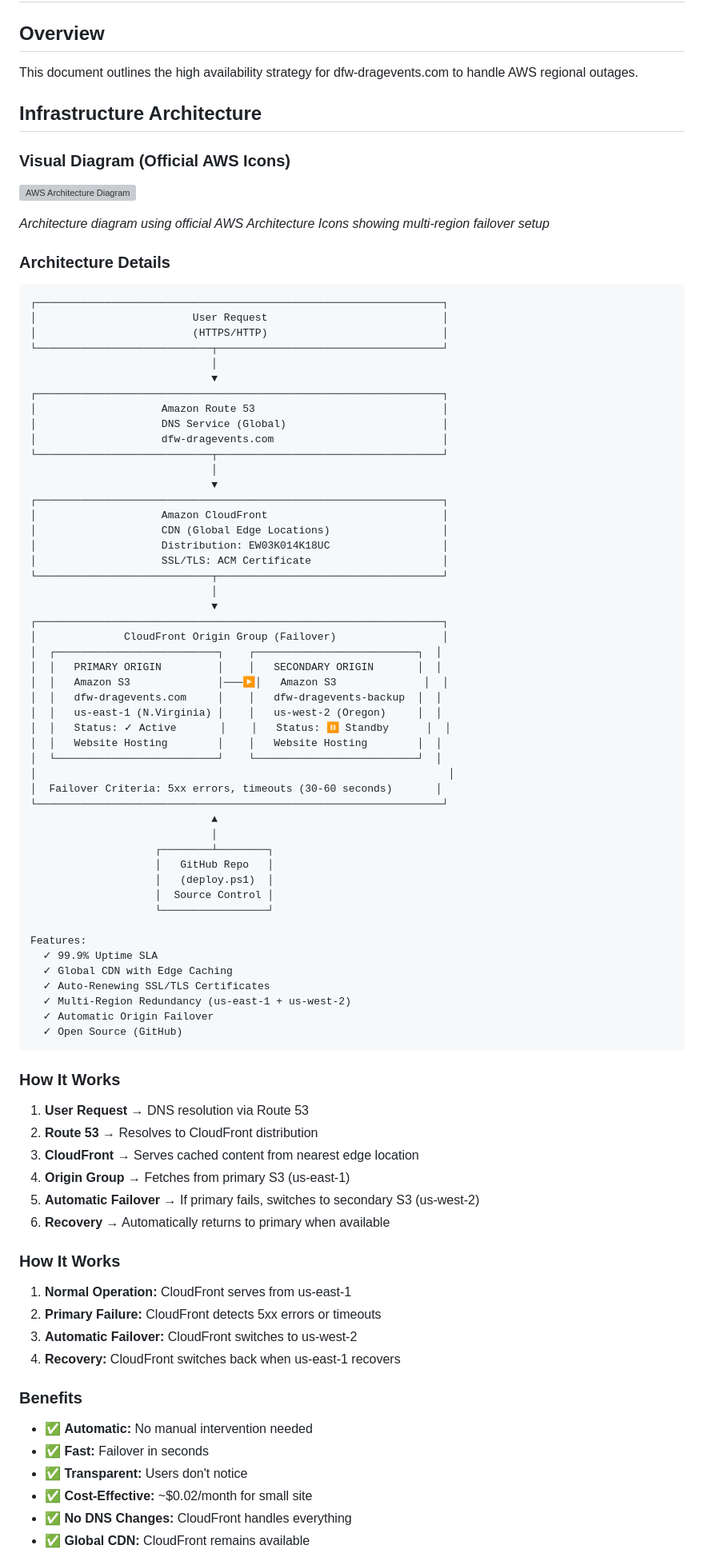
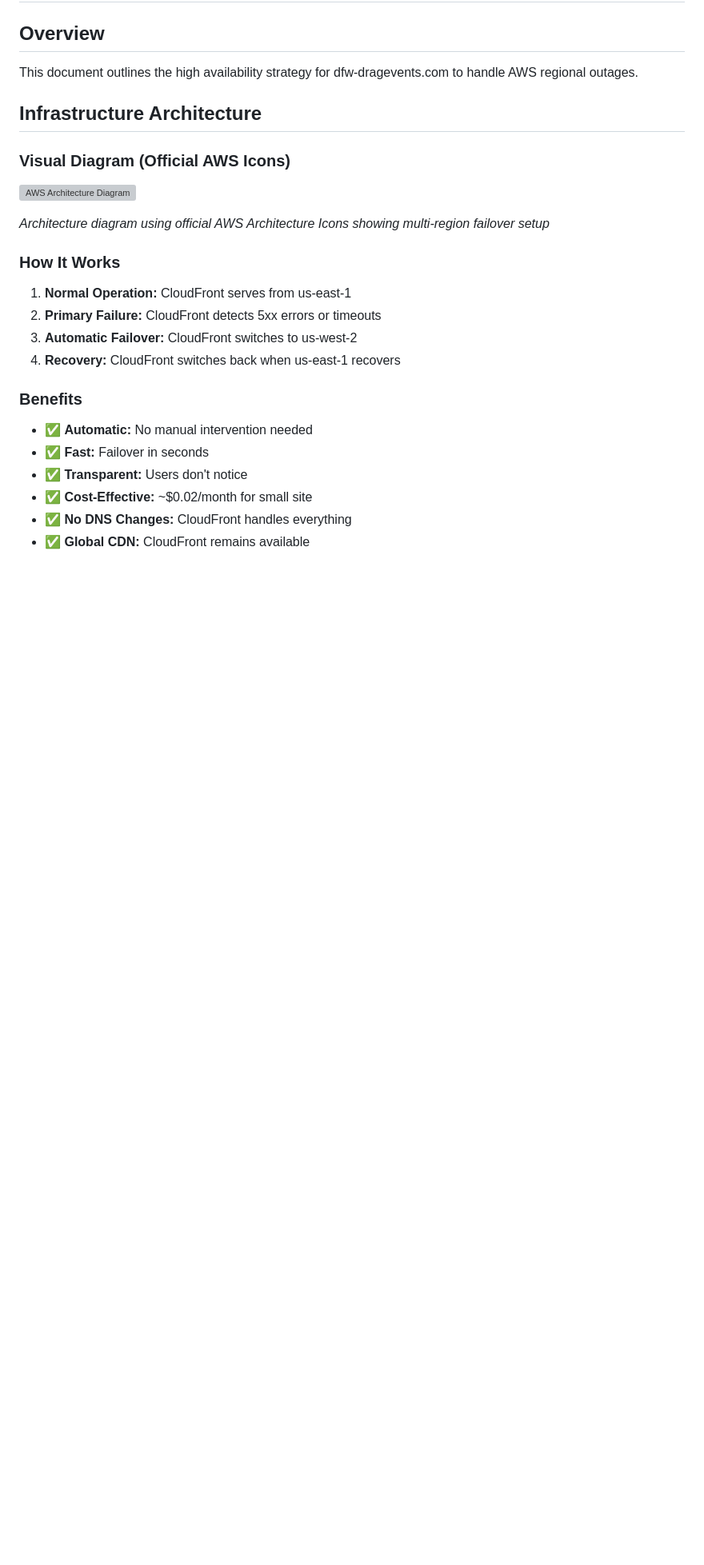
Before and after one commit to bigsapper/dfw-dragevents, a Markdown page: docs/HIGH_AVAILABILITY.md, the part around the change. Shown: that part at 80% size. GitHub-like rendering; blank space fills up the shorter version; grey boxes are pictures that could not be loaded.

Commit message:
Remove ASCII diagram from HIGH_AVAILABILITY.md
- Remove redundant ASCII/text architecture diagram
- Keep only the visual diagram with official AWS icons
- Remove duplicate 'How It Works' section
- Cleaner, more professional documentation

````diff
--- a/docs/HIGH_AVAILABILITY.md
+++ b/docs/HIGH_AVAILABILITY.md
@@ -11,69 +11,6 @@ This document outlines the high availability strategy for dfw-dragevents.com to
 ![AWS Architecture Diagram](images/aws-architecture.svg)
 
 *Architecture diagram using official AWS Architecture Icons showing multi-region failover setup*
-
-### Architecture Details
-
-```
-┌─────────────────────────────────────────────────────────────────┐
-│                         User Request                            │
-│                         (HTTPS/HTTP)                            │
-└────────────────────────────┬────────────────────────────────────┘
-                             │
-                             ▼
-┌─────────────────────────────────────────────────────────────────┐
-│                    Amazon Route 53                              │
-│                    DNS Service (Global)                         │
-│                    dfw-dragevents.com                           │
-└────────────────────────────┬────────────────────────────────────┘
-                             │
-                             ▼
-┌─────────────────────────────────────────────────────────────────┐
-│                    Amazon CloudFront                            │
-│                    CDN (Global Edge Locations)                  │
-│                    Distribution: EW03K014K18UC                  │
-│                    SSL/TLS: ACM Certificate                     │
-└────────────────────────────┬────────────────────────────────────┘
-                             │
-                             ▼
-┌─────────────────────────────────────────────────────────────────┐
-│              CloudFront Origin Group (Failover)                 │
-│  ┌──────────────────────────┐    ┌──────────────────────────┐  │
-│  │   PRIMARY ORIGIN         │    │   SECONDARY ORIGIN       │  │
-│  │   Amazon S3              │───▶│   Amazon S3              │  │
-│  │   dfw-dragevents.com     │    │   dfw-dragevents-backup  │  │
-│  │   us-east-1 (N.Virginia) │    │   us-west-2 (Oregon)     │  │
-│  │   Status: ✓ Active       │    │   Status: ⏸ Standby      │  │
-│  │   Website Hosting        │    │   Website Hosting        │  │
-│  └──────────────────────────┘    └──────────────────────────┘  │
-│                                                                  │
-│  Failover Criteria: 5xx errors, timeouts (30-60 seconds)       │
-└─────────────────────────────────────────────────────────────────┘
-                             ▲
-                             │
-                    ┌────────┴────────┐
-                    │   GitHub Repo   │
-                    │   (deploy.ps1)  │
-                    │  Source Control │
-                    └─────────────────┘
-
-Features:
-  ✓ 99.9% Uptime SLA
-  ✓ Global CDN with Edge Caching
-  ✓ Auto-Renewing SSL/TLS Certificates
-  ✓ Multi-Region Redundancy (us-east-1 + us-west-2)
-  ✓ Automatic Origin Failover
-  ✓ Open Source (GitHub)
-```
-
-### How It Works
-
-1. **User Request** → DNS resolution via Route 53
-2. **Route 53** → Resolves to CloudFront distribution
-3. **CloudFront** → Serves cached content from nearest edge location
-4. **Origin Group** → Fetches from primary S3 (us-east-1)
-5. **Automatic Failover** → If primary fails, switches to secondary S3 (us-west-2)
-6. **Recovery** → Automatically returns to primary when available
 
 ### How It Works
 
````
